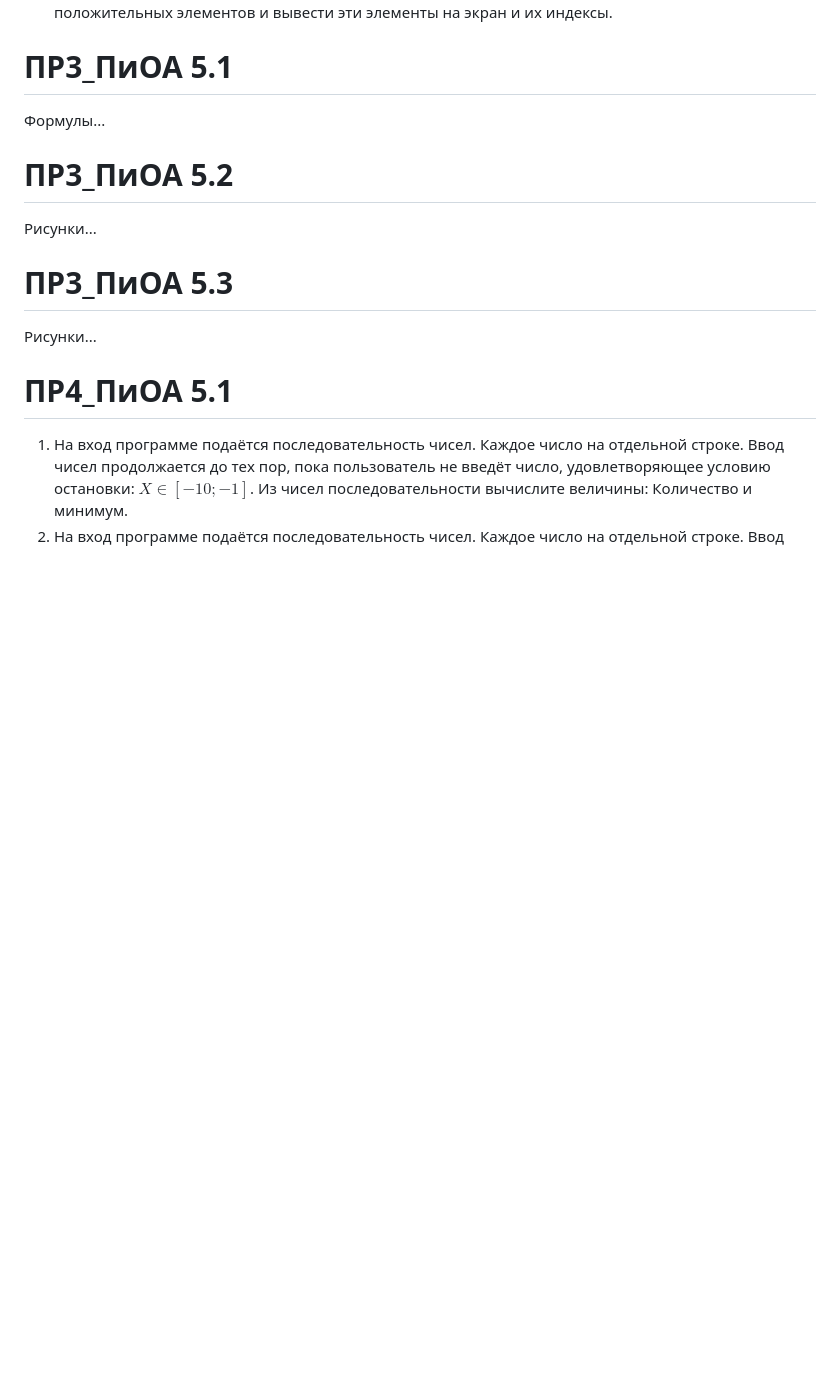
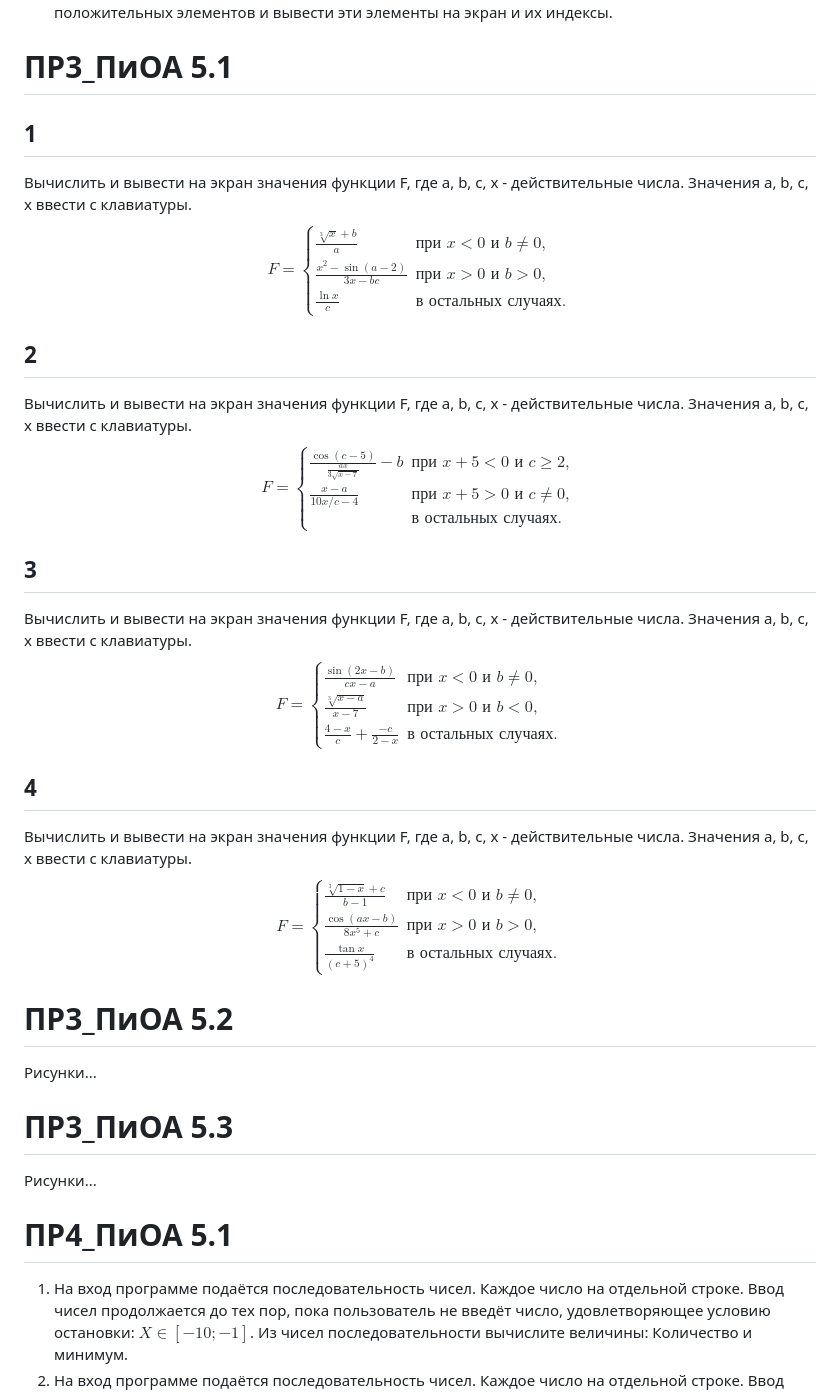
Before and after one commit to bakarbyikov/CodeCheck, a Markdown page: DataSet/Problems/problems.md, the part around the change printed below. Drawn GitHub-style; blank space fills up the shorter version.

```diff
--- a/DataSet/Problems/problems.md
+++ b/DataSet/Problems/problems.md
@@ -132,7 +197,47 @@ $$
 5. Для элементов массива, находящихся в четных строках и нечетных столбцах вычислить сумму положительных элементов и вывести эти элементы на экран и их индексы.
 
 # ПР3_ПиОА 5.1
-Формулы...
+## 1
+Вычислить и вывести на экран значения функции F, где а, b, с, x - действительные числа. Значения а, b, с, x ввести с клавиатуры.
+$$
+F = \left\{
+\begin{array}{ll}
+\frac{\sqrt[3]{x} + b}{a} & \text{при } x < 0 \text{ и } b \neq 0, \\
+\frac{x^2 - \sin(a-2)}{3x - bc} & \text{при } x > 0 \text{ и } b > 0, \\
+\frac{\ln x}{c} & \text{в остальных случаях.}
+\end{array}
+\right.
+$$
+## 2
+Вычислить и вывести на экран значения функции F, где а, b, с, x - действительные числа. Значения а, b, с, x ввести с клавиатуры.
+$$
+F = \begin{cases}
+\frac{\cos(c-5)}{\frac{ax}{3\sqrt{x-7}}} - b & \text{при } x + 5 < 0 \text{ и } c \geq 2, \\
+\frac{x-a}{10x/c-4} & \text{при } x + 5 > 0 \text{ и } c \neq 0, \\
+& \text{в остальных случаях.}
+\end{cases}
+$$
+## 3
+Вычислить и вывести на экран значения функции F, где а, b, с, x - действительные числа. Значения а, b, с, x ввести с клавиатуры.
+$$
+F =
+\begin{cases}
+\frac{\sin(2x - b)}{cx - a} & \text{при } x < 0 \text{ и } b \neq 0, \\
+\frac{\sqrt[3]{x - a}}{x - 7} & \text{при } x > 0 \text{ и } b < 0, \\
+\frac{4 - x}{c} + \frac{-c}{2 - x} & \text{в остальных случаях.}
+\end{cases}
+$$
+
+## 4
+Вычислить и вывести на экран значения функции F, где а, b, с, x - действительные числа. Значения а, b, с, x ввести с клавиатуры.
+$$
+F =
+\begin{cases}
+\frac{\sqrt[3]{1 - x} + c}{b - 1} & \text{при } x < 0 \text{ и } b \neq 0, \\
+\frac{\cos(ax-b)}{8x^5+c}         & \text{при } x > 0 \text{ и } b > 0, \\
+\frac{\tan x}{(c+5)^4}            & \text{в остальных случаях.}
+\end{cases}
+$$
 
 # ПР3_ПиОА 5.2
 Рисунки...
```
Also changed, not shown: other parts of DataSet/Problems/problems.md (+66 -1 lines).
